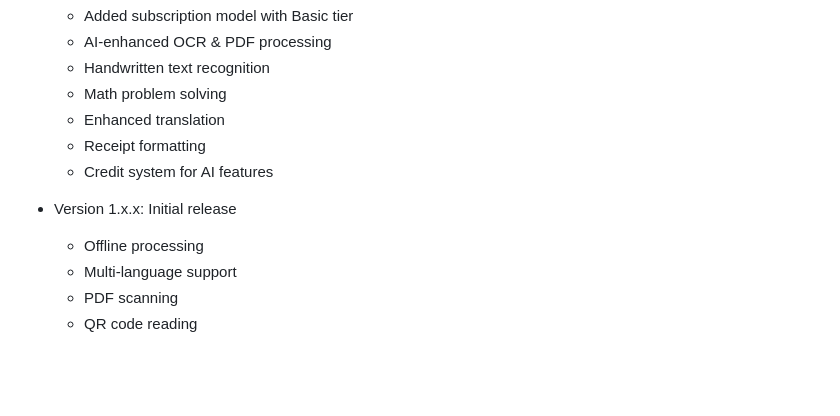
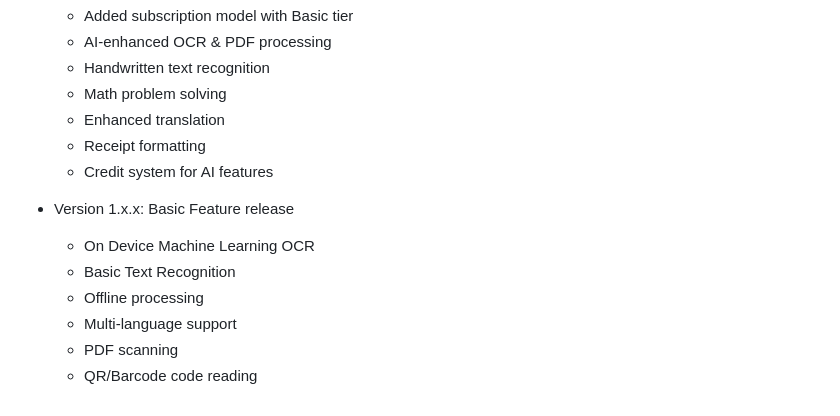
Before and after one commit to inventeeo/textmoment-support, a Markdown page: README.md, the part around the change. GitHub-like rendering; blank space fills up the shorter version.

```diff
--- a/README.md
+++ b/README.md
@@ -120,8 +120,10 @@ Having issues? Please:
   - Receipt formatting
   - Credit system for AI features
 
-- Version 1.x.x: Initial release
+- Version 1.x.x: Basic Feature release
+  - On Device Machine Learning OCR
+  - Basic Text Recognition
   - Offline processing
   - Multi-language support
   - PDF scanning
-  - QR code reading
+  - QR/Barcode code reading
```
